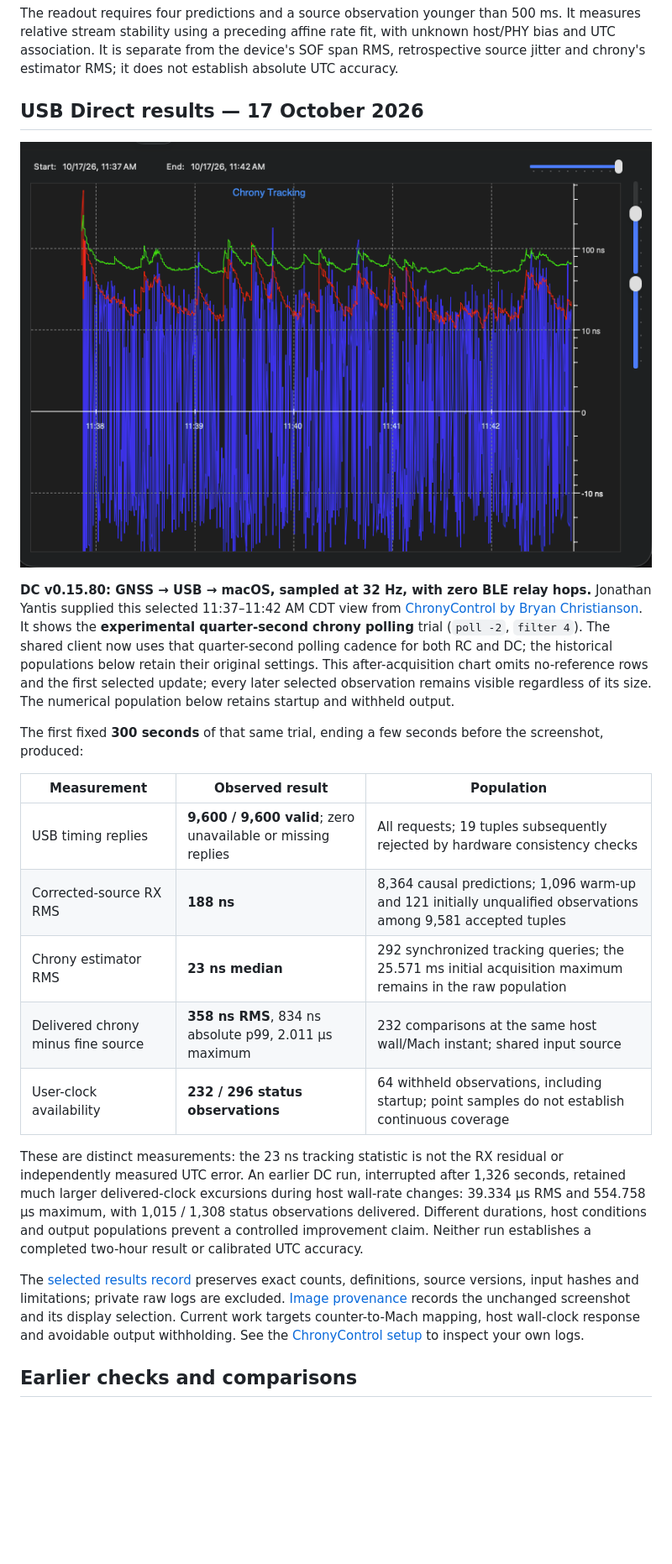
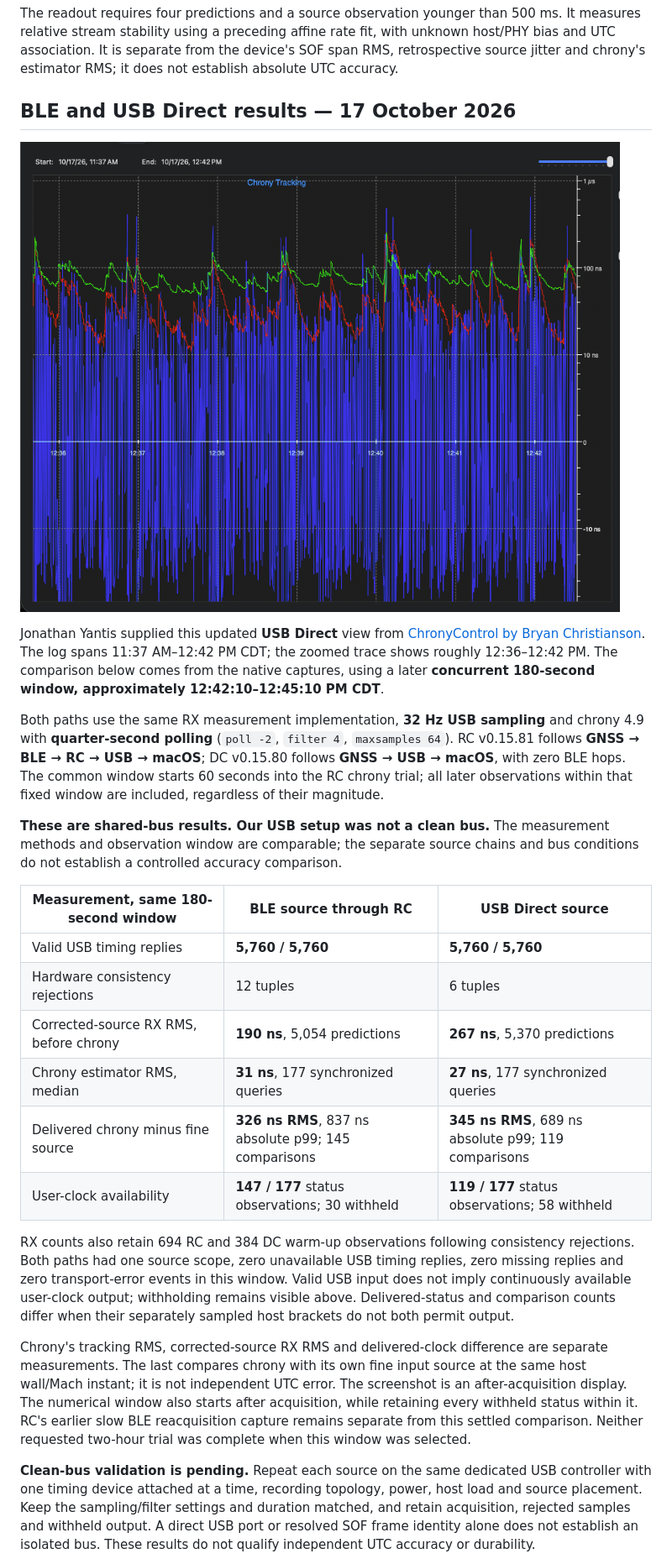
Before and after one commit to yantisj2/PToB, a Markdown page: clients/macos/README.md, the part around one of its changes. Shown at 84% size. Drawn GitHub-style; pictures changed too: docs/images/chronycontrol-usb-direct-shared-bus-20261017.png (added); blank space fills up the shorter version.

```diff
--- a/clients/macos/README.md
+++ b/clients/macos/README.md
@@ -67,45 +59,55 @@ fit, with unknown host/PHY bias and UTC association. It is separate from the
 device's SOF span RMS, retrospective source jitter and chrony's estimator RMS;
 it does not establish absolute UTC accuracy.
 
-## USB Direct results — 17 October 2026
+## BLE and USB Direct results — 17 October 2026
 
-[<img src="../../docs/images/chronycontrol-usb-direct-20261017.png" width="760" alt="ChronyControl tracking of USB Direct GNSS time with quarter-second chrony polling, selected five-minute view on 17 October 2026">](../../docs/images/chronycontrol-usb-direct-20261017.png)
+[<img src="../../docs/images/chronycontrol-usb-direct-shared-bus-20261017.png" width="760" alt="USB Direct GNSS timing in ChronyControl on the shared USB bus, selected view from 17 October 2026">](../../docs/images/chronycontrol-usb-direct-shared-bus-20261017.png)
 
-**DC v0.15.80: GNSS → USB → macOS, sampled at 32 Hz, with zero BLE relay hops.**
-Jonathan Yantis supplied this selected 11:37–11:42 AM CDT view from
+Jonathan Yantis supplied this updated **USB Direct** view from
 [ChronyControl by Bryan Christianson](https://www.whatroute.net/chronycontrol.html).
-It shows the **experimental quarter-second chrony polling** trial (`poll -2`,
-`filter 4`). The shared client now uses that quarter-second polling cadence for
-both RC and DC; the historical populations below retain their original settings.
-This after-acquisition chart omits no-reference rows and the first selected
-update; every later selected observation remains visible regardless of its size.
-The numerical population below retains startup and withheld output.
+The log spans 11:37 AM–12:42 PM CDT; the zoomed trace shows roughly
+12:36–12:42 PM. The comparison below comes from the native captures, using a
+later **concurrent 180-second window, approximately 12:42:10–12:45:10 PM CDT**.
 
-The first fixed **300 seconds** of that same trial, ending a few seconds before
-the screenshot, produced:
+Both paths use the same RX measurement implementation, **32 Hz USB sampling**
+and chrony 4.9 with **quarter-second polling** (`poll -2`, `filter 4`,
+`maxsamples 64`). RC v0.15.81 follows **GNSS → BLE → RC → USB → macOS**;
+DC v0.15.80 follows **GNSS → USB → macOS**, with zero BLE hops. The common
+window starts 60 seconds into the RC chrony trial; all later observations
+within that fixed window are included, regardless of their magnitude.
 
-| Measurement | Observed result | Population |
+**These are shared-bus results. Our USB setup was not a clean bus.** The
+measurement methods and observation window are comparable; the separate source
+chains and bus conditions do not establish a controlled accuracy comparison.
+
+| Measurement, same 180-second window | BLE source through RC | USB Direct source |
 | --- | --- | --- |
-| USB timing replies | **9,600 / 9,600 valid**; zero unavailable or missing replies | All requests; 19 tuples subsequently rejected by hardware consistency checks |
-| Corrected-source RX RMS | **188 ns** | 8,364 causal predictions; 1,096 warm-up and 121 initially unqualified observations among 9,581 accepted tuples |
-| Chrony estimator RMS | **23 ns median** | 292 synchronized tracking queries; the 25.571 ms initial acquisition maximum remains in the raw population |
-| Delivered chrony minus fine source | **358 ns RMS**, 834 ns absolute p99, 2.011 µs maximum | 232 comparisons at the same host wall/Mach instant; shared input source |
-| User-clock availability | **232 / 296 status observations** | 64 withheld observations, including startup; point samples do not establish continuous coverage |
+| Valid USB timing replies | **5,760 / 5,760** | **5,760 / 5,760** |
+| Hardware consistency rejections | 12 tuples | 6 tuples |
+| Corrected-source RX RMS, before chrony | **190 ns**, 5,054 predictions | **267 ns**, 5,370 predictions |
+| Chrony estimator RMS, median | **31 ns**, 177 synchronized queries | **27 ns**, 177 synchronized queries |
+| Delivered chrony minus fine source | **326 ns RMS**, 837 ns absolute p99; 145 comparisons | **345 ns RMS**, 689 ns absolute p99; 119 comparisons |
+| User-clock availability | **147 / 177** status observations; 30 withheld | **119 / 177** status observations; 58 withheld |
 
-These are distinct measurements: the 23 ns tracking statistic is not the RX
-residual or independently measured UTC error. An earlier DC run, interrupted
-after 1,326 seconds, retained much larger delivered-clock excursions during host
-wall-rate changes: 39.334 µs RMS and 554.758 µs maximum, with 1,015 / 1,308 status
-observations delivered. Different durations, host conditions and output
-populations prevent a controlled improvement claim. Neither run establishes a
-completed two-hour result or calibrated UTC accuracy.
+RX counts also retain 694 RC and 384 DC warm-up observations following
+consistency rejections. Both paths had one source scope, zero unavailable USB
+timing replies, zero missing replies and zero transport-error events in this
+window. Valid USB input does not imply continuously available user-clock output;
+withholding remains visible above. Delivered-status and comparison counts differ
+when their separately sampled host brackets do not both permit output.
 
-The [selected results record](results/2026-10-17-dc.json) preserves exact counts,
-definitions, source versions, input hashes and limitations; private raw logs are
-excluded. [Image provenance](../../docs/images/README.md) records the unchanged
-screenshot and its display selection. Current work targets counter-to-Mach
-mapping, host wall-clock response and avoidable output withholding. See the
-[ChronyControl setup](../../docs/macos/chronycontrol.md) to inspect your own logs.
+Chrony's tracking RMS, corrected-source RX RMS and delivered-clock difference
+are separate measurements. The last compares chrony with its own fine input
+source at the same host wall/Mach instant; it is not independent UTC error.
+The screenshot is an after-acquisition display. The numerical window also starts
+after acquisition, while retaining every withheld status within it. RC's earlier
+slow BLE reacquisition capture remains separate from this settled comparison.
+Neither requested two-hour trial was complete when this window was selected.
 
-## Earlier checks and comparisons
+**Clean-bus validation is pending.** Repeat each source on the same dedicated
+USB controller with one timing device attached at a time, recording topology,
+power, host load and source placement. Keep the sampling/filter settings and
+duration matched, and retain acquisition, rejected samples and withheld output.
+A direct USB port or resolved SOF frame identity alone does not establish an
+isolated bus. These results do not qualify independent UTC accuracy or durability.
 
```
Also changed, not shown: other parts of clients/macos/README.md (+7 -24 lines), docs/images/README.md (+23 -2 lines), 2 other files.
